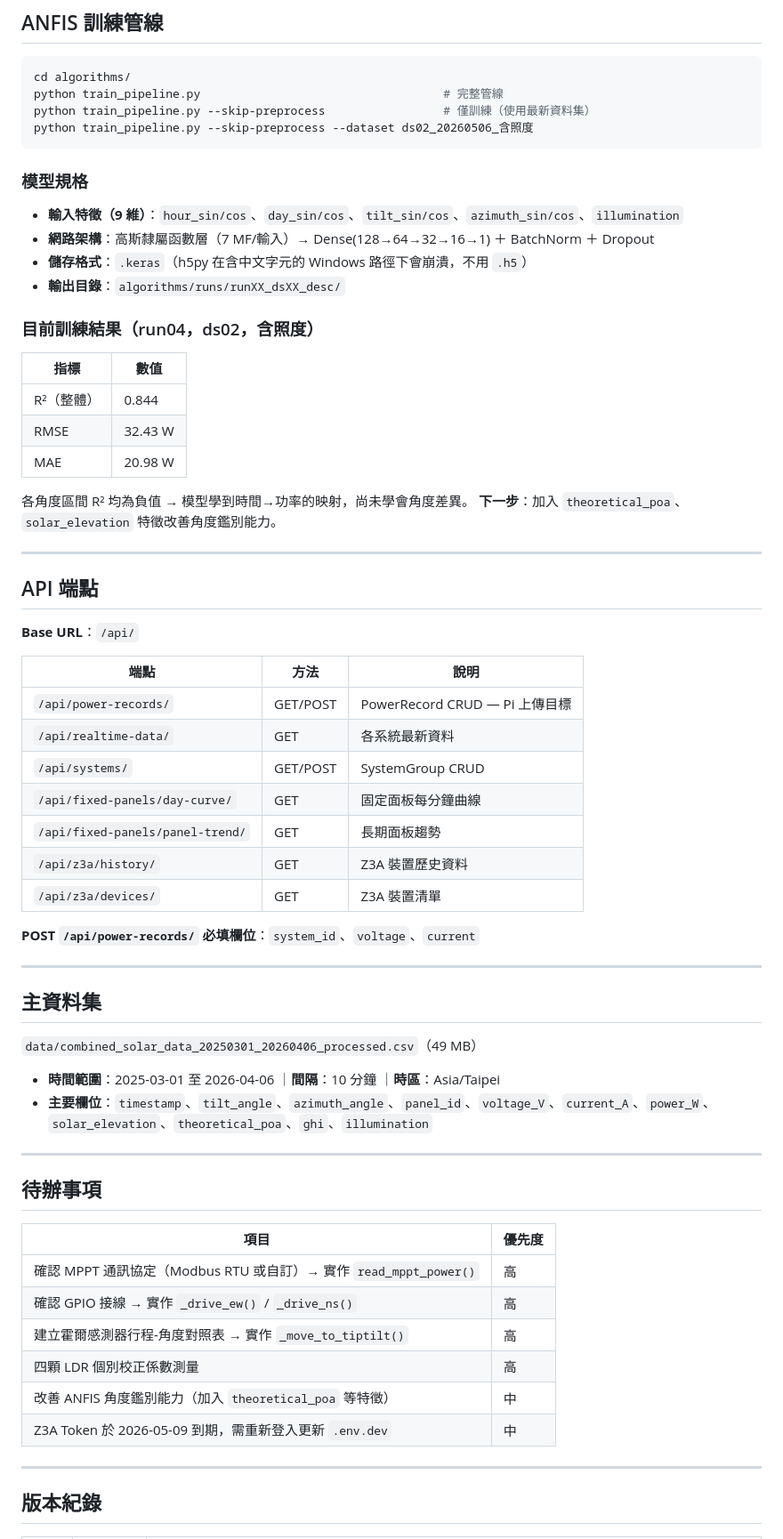
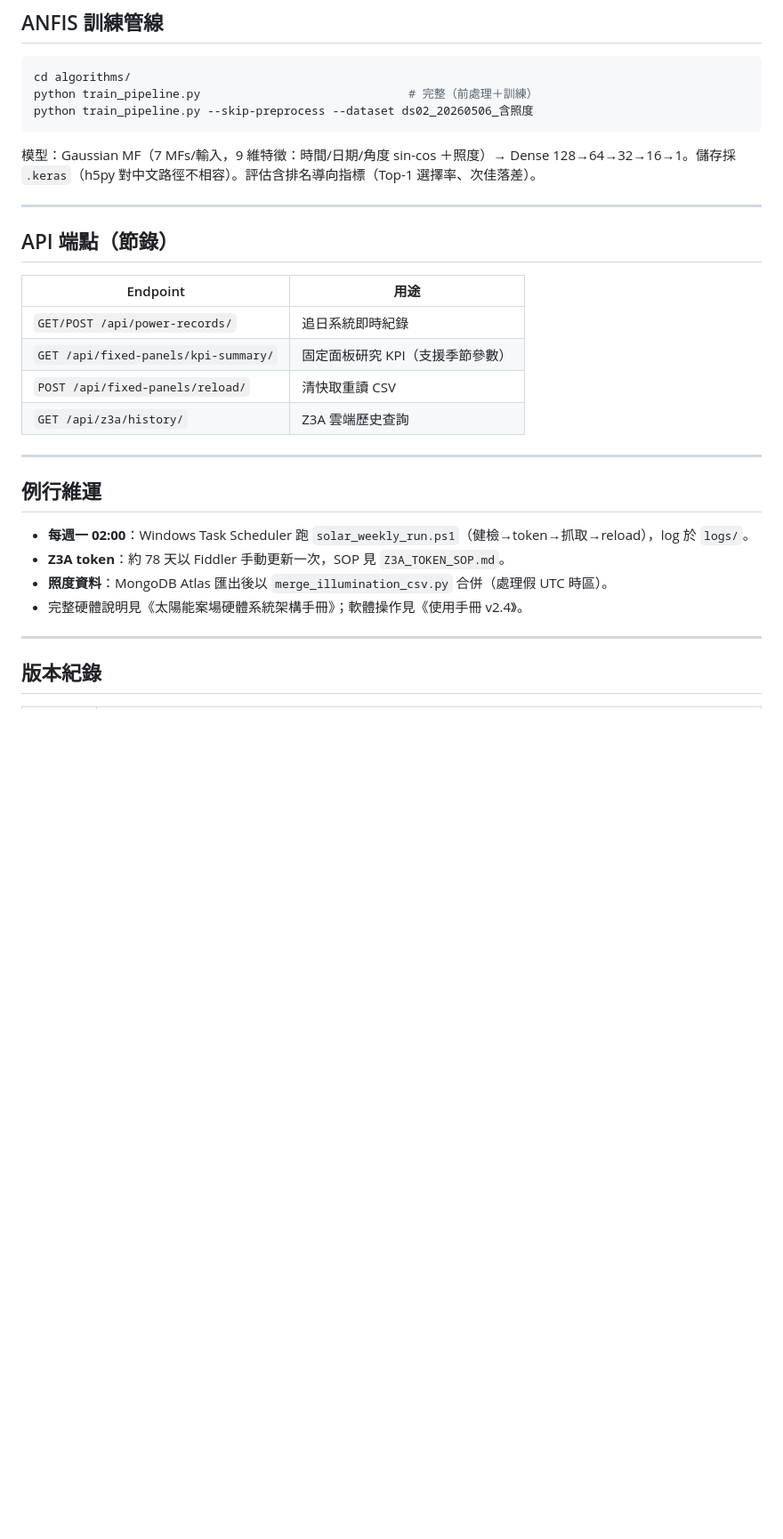
Before and after one commit to yujingchung/solar-tracking-system, a Markdown page: README.md, the part around one of its changes. Shown at 89% size. Rendered like a GitHub page; blank space fills up the shorter version.

````diff
--- a/README.md
+++ b/README.md
@@ -167,67 +120,31 @@ sudo systemctl start solar_tracking
 
 ```bash
 cd algorithms/
-python train_pipeline.py                                   # 完整管線
-python train_pipeline.py --skip-preprocess                 # 僅訓練（使用最新資料集）
+python train_pipeline.py                              # 完整（前處理＋訓練）
 python train_pipeline.py --skip-preprocess --dataset ds02_20260506_含照度
 ```
 
-### 模型規格
-
-- **輸入特徵（9 維）**：`hour_sin/cos`、`day_sin/cos`、`tilt_sin/cos`、`azimuth_sin/cos`、`illumination`
-- **網路架構**：高斯隸屬函數層（7 MF/輸入）→ Dense(128→64→32→16→1) ＋ BatchNorm ＋ Dropout
-- **儲存格式**：`.keras`（h5py 在含中文字元的 Windows 路徑下會崩潰，不用 `.h5`）
-- **輸出目錄**：`algorithms/runs/runXX_dsXX_desc/`
-
-### 目前訓練結果（run04，ds02，含照度）
-
-| 指標 | 數值 |
-|------|------|
-| R²（整體） | 0.844 |
-| RMSE | 32.43 W |
-| MAE | 20.98 W |
-
-各角度區間 R² 均為負值 → 模型學到時間→功率的映射，尚未學會角度差異。
-**下一步**：加入 `theoretical_poa`、`solar_elevation` 特徵改善角度鑑別能力。
+模型：Gaussian MF（7 MFs/輸入，9 維特徵：時間/日期/角度 sin-cos ＋照度）→ Dense 128→64→32→16→1。儲存採 `.keras`（h5py 對中文路徑不相容）。評估含排名導向指標（Top-1 選擇率、次佳落差）。
 
 ---
 
-## API 端點
+## API 端點（節錄）
 
-**Base URL**：`/api/`
-
-| 端點 | 方法 | 說明 |
-|------|------|------|
-| `/api/power-records/` | GET/POST | PowerRecord CRUD — Pi 上傳目標 |
-| `/api/realtime-data/` | GET | 各系統最新資料 |
-| `/api/systems/` | GET/POST | SystemGroup CRUD |
-| `/api/fixed-panels/day-curve/` | GET | 固定面板每分鐘曲線 |
-| `/api/fixed-panels/panel-trend/` | GET | 長期面板趨勢 |
-| `/api/z3a/history/` | GET | Z3A 裝置歷史資料 |
-| `/api/z3a/devices/` | GET | Z3A 裝置清單 |
-
-**POST `/api/power-records/` 必填欄位**：`system_id`、`voltage`、`current`
+| Endpoint | 用途 |
+|----------|------|
+| `GET/POST /api/power-records/` | 追日系統即時紀錄 |
+| `GET /api/fixed-panels/kpi-summary/` | 固定面板研究 KPI（支援季節參數） |
+| `POST /api/fixed-panels/reload/` | 清快取重讀 CSV |
+| `GET /api/z3a/history/` | Z3A 雲端歷史查詢 |
 
 ---
 
-## 主資料集
+## 例行維運
 
-`data/combined_solar_data_20250301_20260406_processed.csv`（49 MB）
-- **時間範圍**：2025-03-01 至 2026-04-06 ｜**間隔**：10 分鐘 ｜**時區**：Asia/Taipei
-- **主要欄位**：`timestamp`、`tilt_angle`、`azimuth_angle`、`panel_id`、`voltage_V`、`current_A`、`power_W`、`solar_elevation`、`theoretical_poa`、`ghi`、`illumination`
-
----
-
-## 待辦事項
-
-| 項目 | 優先度 |
-|------|--------|
-| 確認 MPPT 通訊協定（Modbus RTU 或自訂）→ 實作 `read_mppt_power()` | 高 |
-| 確認 GPIO 接線 → 實作 `_drive_ew()` / `_drive_ns()` | 高 |
-| 建立霍爾感測器行程-角度對照表 → 實作 `_move_to_tiptilt()` | 高 |
-| 四顆 LDR 個別校正係數測量 | 高 |
-| 改善 ANFIS 角度鑑別能力（加入 `theoretical_poa` 等特徵） | 中 |
-| Z3A Token 於 2026-05-09 到期，需重新登入更新 `.env.dev` | 中 |
+- **每週一 02:00**：Windows Task Scheduler 跑 `solar_weekly_run.ps1`（健檢→token→抓取→reload），log 於 `logs/`。
+- **Z3A token**：約 78 天以 Fiddler 手動更新一次，SOP 見 `Z3A_TOKEN_SOP.md`。
+- **照度資料**：MongoDB Atlas 匯出後以 `merge_illumination_csv.py` 合併（處理假 UTC 時區）。
+- 完整硬體說明見《太陽能案場硬體系統架構手冊》；軟體操作見《使用手冊 v2.4》。
 
 ---
 
````
Also changed, not shown: other parts of README.md (+80 -127 lines).
